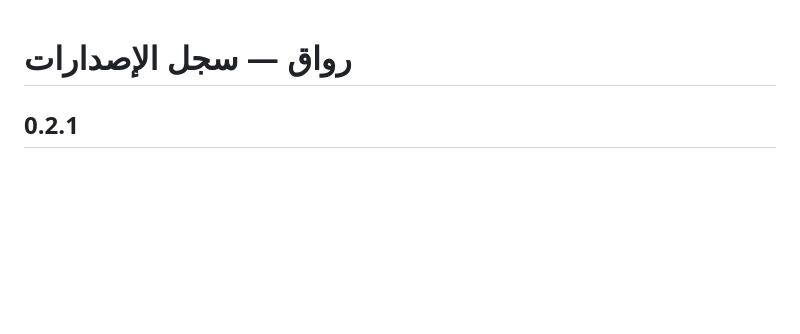
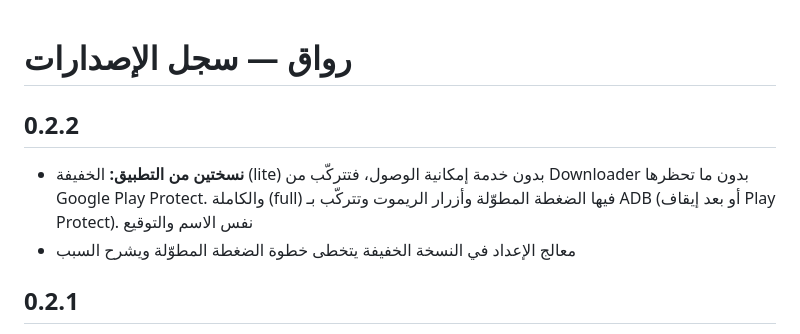
Before and after one commit to omaryahya55/riwaq, a Markdown page: CHANGELOG.md, the part around the change. Drawn GitHub-style; blank space fills up the shorter version.

Commit message:
سجل الإصدارات 0.2.2
Co-Authored-By: Claude Sonnet 5.5 <noreply@anthropic.com>

```diff
--- a/CHANGELOG.md
+++ b/CHANGELOG.md
@@ -1,4 +1,8 @@
 # رواق — سجل الإصدارات
+
+## 0.2.2
+- **نسختين من التطبيق:** الخفيفة (lite) بدون خدمة إمكانية الوصول، فتتركّب من Downloader بدون ما تحظرها Google Play Protect. والكاملة (full) فيها الضغطة المطوّلة وأزرار الريموت وتتركّب بـ ADB (أو بعد إيقاف Play Protect). نفس الاسم والتوقيع
+- معالج الإعداد في النسخة الخفيفة يتخطى خطوة الضغطة المطوّلة ويشرح السبب
 
 ## 0.2.1
 - **تركيب بدون كمبيوتر ولا عنوان IP:** حمّل ملف التطبيق من صفحة الإصدارات بتطبيق Downloader، وأول ما يفتح رواق يطلع **معالج إعداد** بالريموت (الواجهة الرئيسية، والضغطة المطوّلة وأزرار الريموت، والأذان في وقته). يرجع لك من اللوحة السريعة
```
